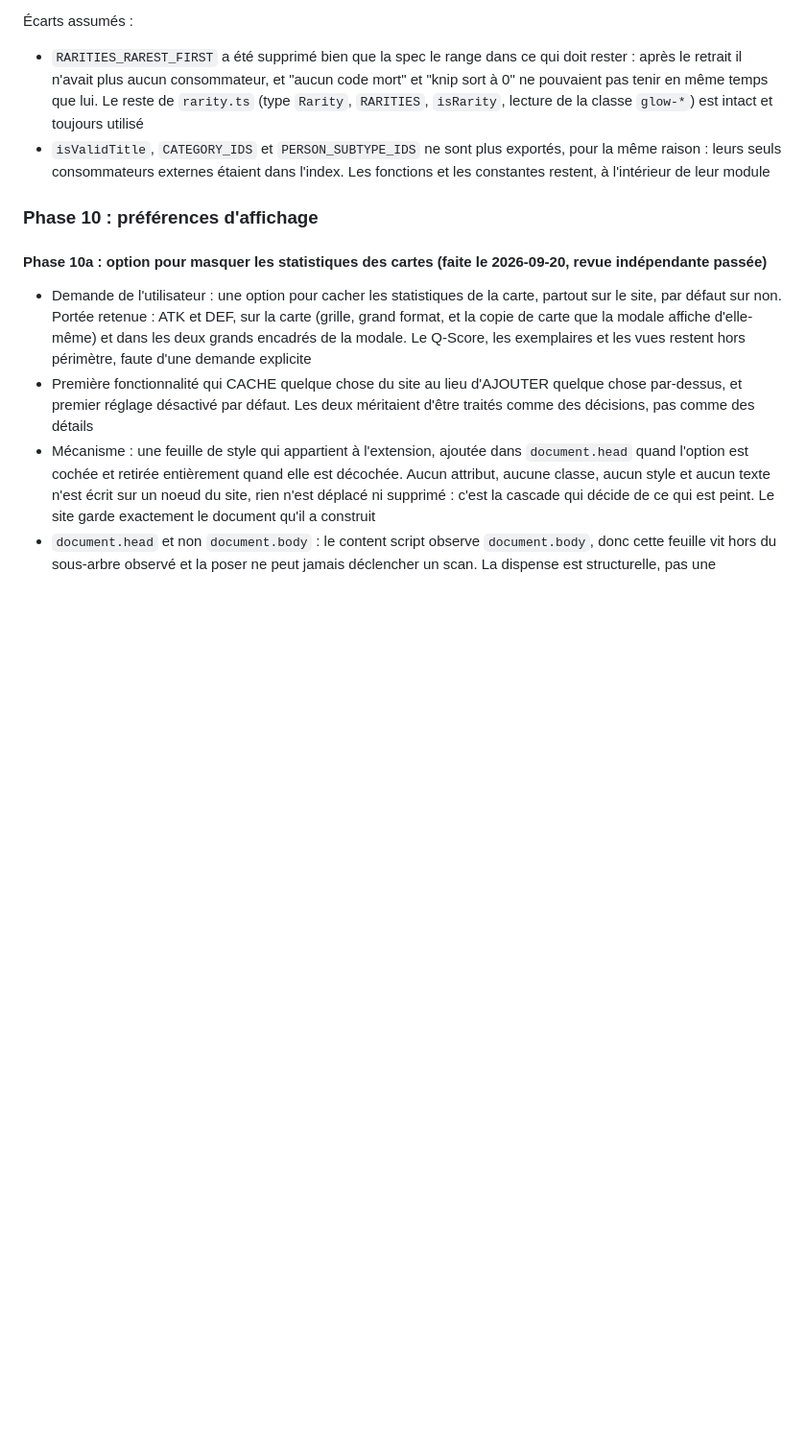
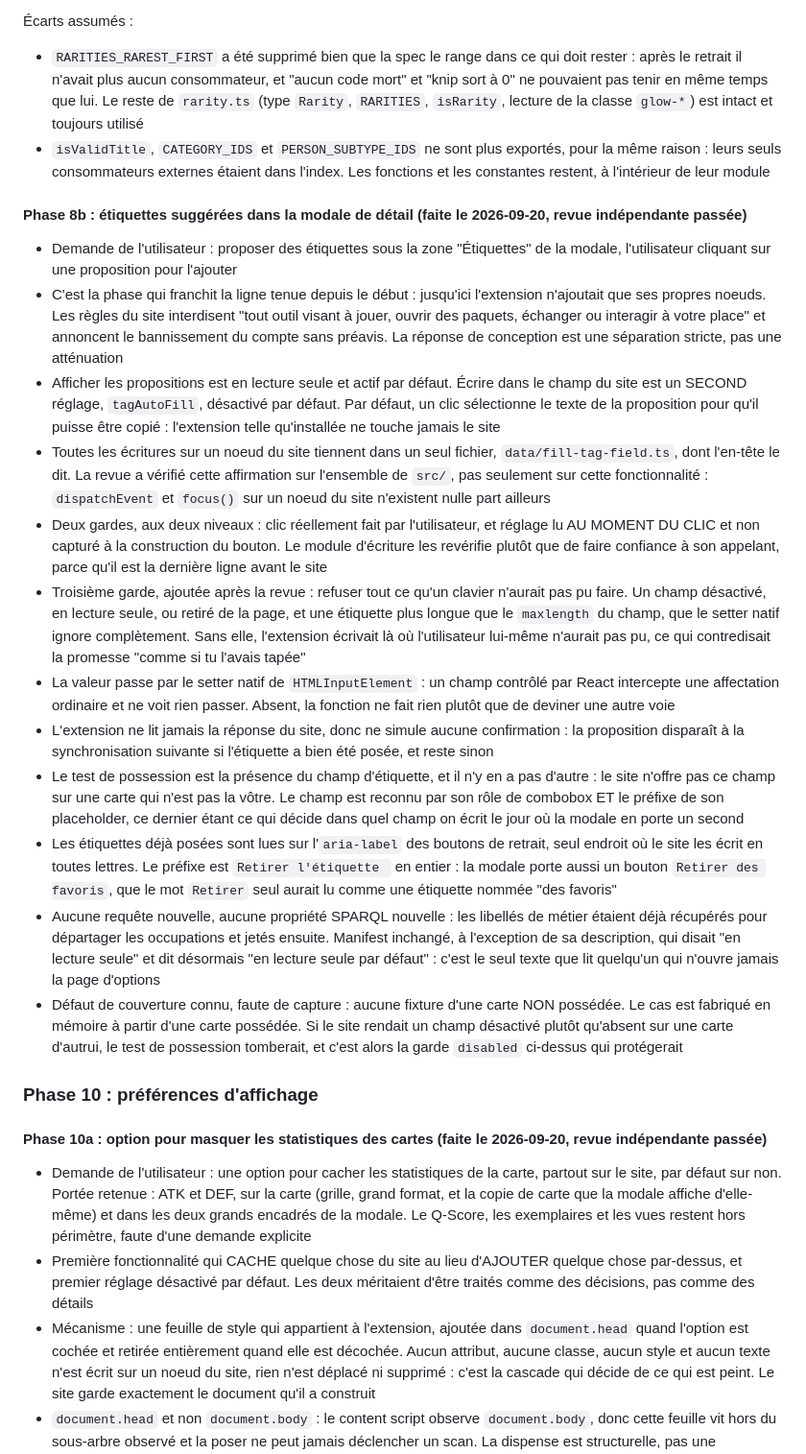
Before and after one commit to AlexherDev69/wikimasters-extended, a Markdown page: docs/PLAN.md, the part around the change. Shown at 96% size. Drawn GitHub-style; blank space fills up the shorter version.

Commit message:
docs: record the suggested tags as phase 8b
Co-Authored-By: Claude Opus 5 <noreply@anthropic.com>

```diff
--- a/docs/PLAN.md
+++ b/docs/PLAN.md
@@ -455,6 +455,21 @@ Aucune pénalité attribuable aux six propriétés n'en ressort : l'écart entre
 - `RARITIES_RAREST_FIRST` a été supprimé bien que la spec le range dans ce qui doit rester : après le retrait il n'avait plus aucun consommateur, et "aucun code mort" et "knip sort à 0" ne pouvaient pas tenir en même temps que lui. Le reste de `rarity.ts` (type `Rarity`, `RARITIES`, `isRarity`, lecture de la classe `glow-*`) est intact et toujours utilisé
 - `isValidTitle`, `CATEGORY_IDS` et `PERSON_SUBTYPE_IDS` ne sont plus exportés, pour la même raison : leurs seuls consommateurs externes étaient dans l'index. Les fonctions et les constantes restent, à l'intérieur de leur module
 
+#### Phase 8b : étiquettes suggérées dans la modale de détail (faite le 2026-09-20, revue indépendante passée)
+
+- Demande de l'utilisateur : proposer des étiquettes sous la zone "Étiquettes" de la modale, l'utilisateur cliquant sur une proposition pour l'ajouter
+- C'est la phase qui franchit la ligne tenue depuis le début : jusqu'ici l'extension n'ajoutait que ses propres noeuds. Les règles du site interdisent "tout outil visant à jouer, ouvrir des paquets, échanger ou interagir à votre place" et annoncent le bannissement du compte sans préavis. La réponse de conception est une séparation stricte, pas une atténuation
+- Afficher les propositions est en lecture seule et actif par défaut. Écrire dans le champ du site est un SECOND réglage, `tagAutoFill`, désactivé par défaut. Par défaut, un clic sélectionne le texte de la proposition pour qu'il puisse être copié : l'extension telle qu'installée ne touche jamais le site
+- Toutes les écritures sur un noeud du site tiennent dans un seul fichier, `data/fill-tag-field.ts`, dont l'en-tête le dit. La revue a vérifié cette affirmation sur l'ensemble de `src/`, pas seulement sur cette fonctionnalité : `dispatchEvent` et `focus()` sur un noeud du site n'existent nulle part ailleurs
+- Deux gardes, aux deux niveaux : clic réellement fait par l'utilisateur, et réglage lu AU MOMENT DU CLIC et non capturé à la construction du bouton. Le module d'écriture les revérifie plutôt que de faire confiance à son appelant, parce qu'il est la dernière ligne avant le site
+- Troisième garde, ajoutée après la revue : refuser tout ce qu'un clavier n'aurait pas pu faire. Un champ désactivé, en lecture seule, ou retiré de la page, et une étiquette plus longue que le `maxlength` du champ, que le setter natif ignore complètement. Sans elle, l'extension écrivait là où l'utilisateur lui-même n'aurait pas pu, ce qui contredisait la promesse "comme si tu l'avais tapée"
+- La valeur passe par le setter natif de `HTMLInputElement` : un champ contrôlé par React intercepte une affectation ordinaire et ne voit rien passer. Absent, la fonction ne fait rien plutôt que de deviner une autre voie
+- L'extension ne lit jamais la réponse du site, donc ne simule aucune confirmation : la proposition disparaît à la synchronisation suivante si l'étiquette a bien été posée, et reste sinon
+- Le test de possession est la présence du champ d'étiquette, et il n'y en a pas d'autre : le site n'offre pas ce champ sur une carte qui n'est pas la vôtre. Le champ est reconnu par son rôle de combobox ET le préfixe de son placeholder, ce dernier étant ce qui décide dans quel champ on écrit le jour où la modale en porte un second
+- Les étiquettes déjà posées sont lues sur l'`aria-label` des boutons de retrait, seul endroit où le site les écrit en toutes lettres. Le préfixe est `Retirer l'étiquette ` en entier : la modale porte aussi un bouton `Retirer des favoris`, que le mot `Retirer` seul aurait lu comme une étiquette nommée "des favoris"
+- Aucune requête nouvelle, aucune propriété SPARQL nouvelle : les libellés de métier étaient déjà récupérés pour départager les occupations et jetés ensuite. Manifest inchangé, à l'exception de sa description, qui disait "en lecture seule" et dit désormais "en lecture seule par défaut" : c'est le seul texte que lit quelqu'un qui n'ouvre jamais la page d'options
+- Défaut de couverture connu, faute de capture : aucune fixture d'une carte NON possédée. Le cas est fabriqué en mémoire à partir d'une carte possédée. Si le site rendait un champ désactivé plutôt qu'absent sur une carte d'autrui, le test de possession tomberait, et c'est alors la garde `disabled` ci-dessus qui protégerait
+
 ### Phase 10 : préférences d'affichage
 
 #### Phase 10a : option pour masquer les statistiques des cartes (faite le 2026-09-20, revue indépendante passée)
```
